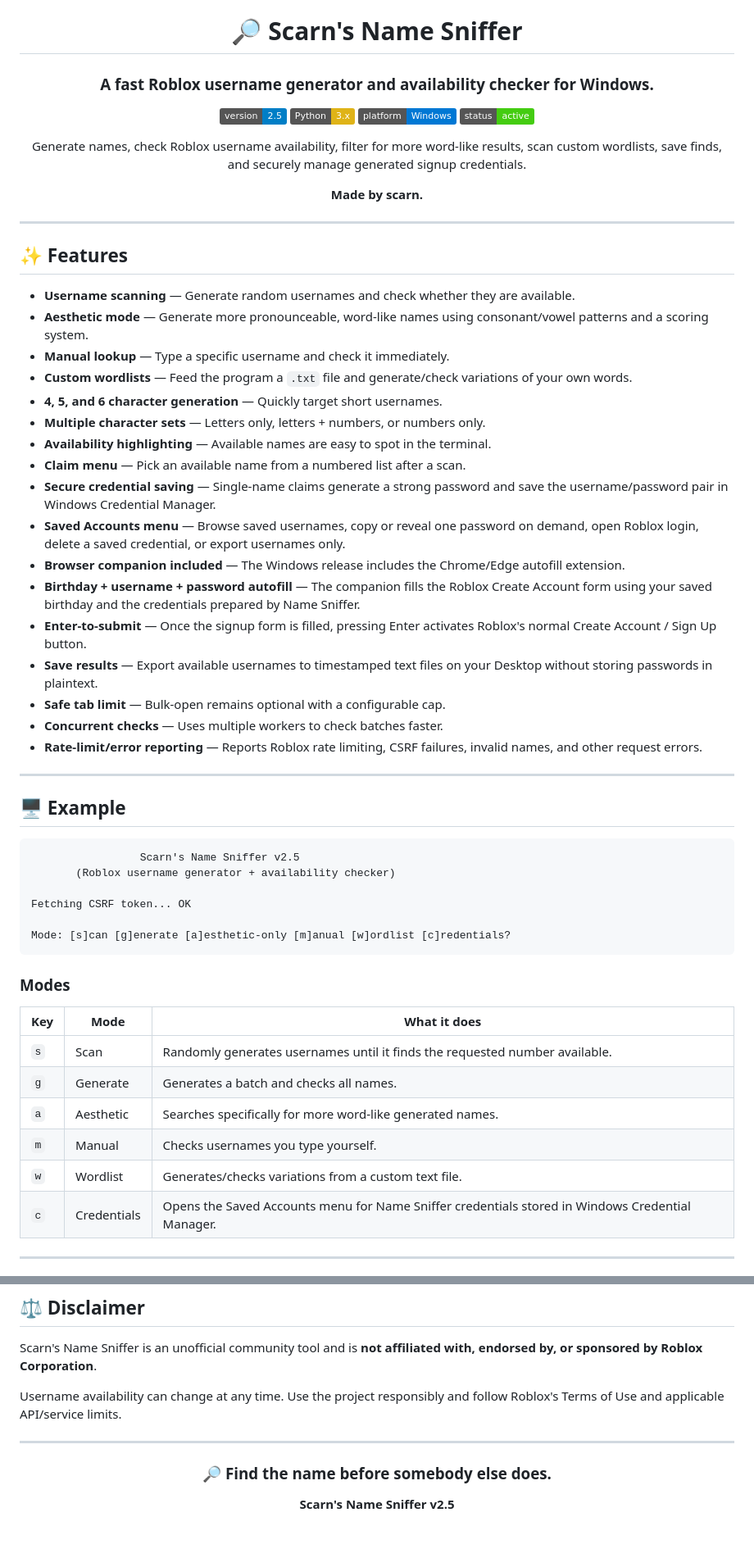
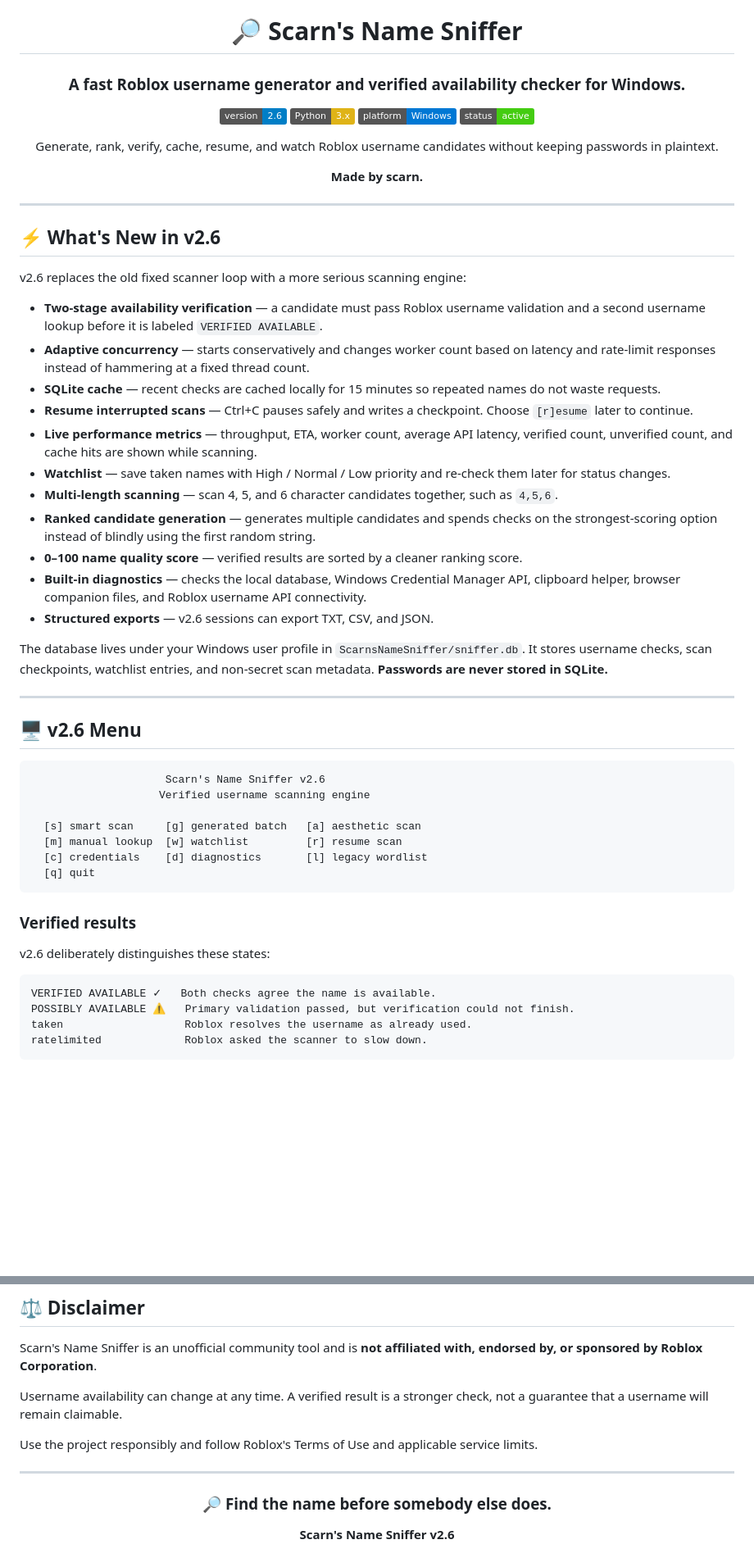
Before and after one commit to NNoradrenaline/ScarnsNameSniffer, a Markdown page: README.md, 2 parts joined by grey strips. Shown at 82% size. Drawn GitHub-style; badges without logos; blank space fills up the shorter version.

Commit message:
Document v2.6 verified adaptive scanner

````diff
--- a/README.md
+++ b/README.md
@@ -2,14 +2,14 @@
 
 # 🔎 Scarn's Name Sniffer
 
-### A fast Roblox username generator and availability checker for Windows.
+### A fast Roblox username generator and verified availability checker for Windows.
 
-![Version](https://img.shields.io/badge/version-2.5-blue)
+![Version](https://img.shields.io/badge/version-2.6-blue)
 ![Python](https://img.shields.io/badge/Python-3.x-yellow?logo=python&logoColor=white)
 ![Platform](https://img.shields.io/badge/platform-Windows-0078D4?logo=windows&logoColor=white)
 ![Status](https://img.shields.io/badge/status-active-success)
 
-Generate names, check Roblox username availability, filter for more word-like results, scan custom wordlists, save finds, and securely manage generated signup credentials.
+Generate, rank, verify, cache, resume, and watch Roblox username candidates without keeping passwords in plaintext.
 
 **Made by scarn.**
 
@@ -17,49 +17,46 @@ Generate names, check Roblox username availability, filter for more word-like re
 
 ---
 
-## ✨ Features
+## ⚡ What's New in v2.6
 
-- **Username scanning** — Generate random usernames and check whether they are available.
-- **Aesthetic mode** — Generate more pronounceable, word-like names using consonant/vowel patterns and a scoring system.
-- **Manual lookup** — Type a specific username and check it immediately.
-- **Custom wordlists** — Feed the program a `.txt` file and generate/check variations of your own words.
-- **4, 5, and 6 character generation** — Quickly target short usernames.
-- **Multiple character sets** — Letters only, letters + numbers, or numbers only.
-- **Availability highlighting** — Available names are easy to spot in the terminal.
-- **Claim menu** — Pick an available name from a numbered list after a scan.
-- **Secure credential saving** — Single-name claims generate a strong password and save the username/password pair in Windows Credential Manager.
-- **Saved Accounts menu** — Browse saved usernames, copy or reveal one password on demand, open Roblox login, delete a saved credential, or export usernames only.
-- **Browser companion included** — The Windows release includes the Chrome/Edge autofill extension.
-- **Birthday + username + password autofill** — The companion fills the Roblox Create Account form using your saved birthday and the credentials prepared by Name Sniffer.
-- **Enter-to-submit** — Once the signup form is filled, pressing Enter activates Roblox's normal Create Account / Sign Up button.
-- **Save results** — Export available usernames to timestamped text files on your Desktop without storing passwords in plaintext.
-- **Safe tab limit** — Bulk-open remains optional with a configurable cap.
-- **Concurrent checks** — Uses multiple workers to check batches faster.
-- **Rate-limit/error reporting** — Reports Roblox rate limiting, CSRF failures, invalid names, and other request errors.
+v2.6 replaces the old fixed scanner loop with a more serious scanning engine:
+
+- **Two-stage availability verification** — a candidate must pass Roblox username validation and a second username lookup before it is labeled `VERIFIED AVAILABLE`.
+- **Adaptive concurrency** — starts conservatively and changes worker count based on latency and rate-limit responses instead of hammering at a fixed thread count.
+- **SQLite cache** — recent checks are cached locally for 15 minutes so repeated names do not waste requests.
+- **Resume interrupted scans** — Ctrl+C pauses safely and writes a checkpoint. Choose `[r]esume` later to continue.
+- **Live performance metrics** — throughput, ETA, worker count, average API latency, verified count, unverified count, and cache hits are shown while scanning.
+- **Watchlist** — save taken names with High / Normal / Low priority and re-check them later for status changes.
+- **Multi-length scanning** — scan 4, 5, and 6 character candidates together, such as `4,5,6`.
+- **Ranked candidate generation** — generates multiple candidates and spends checks on the strongest-scoring option instead of blindly using the first random string.
+- **0–100 name quality score** — verified results are sorted by a cleaner ranking score.
+- **Built-in diagnostics** — checks the local database, Windows Credential Manager API, clipboard helper, browser companion files, and Roblox username API connectivity.
+- **Structured exports** — v2.6 sessions can export TXT, CSV, and JSON.
+
+The database lives under your Windows user profile in `ScarnsNameSniffer/sniffer.db`. It stores username checks, scan checkpoints, watchlist entries, and non-secret scan metadata. **Passwords are never stored in SQLite.**
 
 ---
 
-## 🖥️ Example
+## 🖥️ v2.6 Menu
 
 ```text
-                 Scarn's Name Sniffer v2.5
-       (Roblox username generator + availability checker)
+                     Scarn's Name Sniffer v2.6
+                    Verified username scanning engine
 
-Fetching CSRF token... OK
-
-Mode: [s]can [g]enerate [a]esthetic-only [m]anual [w]ordlist [c]redentials?
+  [s] smart scan     [g] generated batch   [a] aesthetic scan
+  [m] manual lookup  [w] watchlist         [r] resume scan
+  [c] credentials    [d] diagnostics       [l] legacy wordlist
+  [q] quit
 ```
 
-### Modes
+### Verified results
 
-| Key | Mode | What it does |
-|---|---|---|
-| `s` | Scan | Randomly generates usernames until it finds the requested number available. |
-| `g` | Generate | Generates a batch and checks all names. |
-| `a` | Aesthetic | Searches specifically for more word-like generated names. |
-| `m` | Manual | Checks usernames you type yourself. |
-| `w` | Wordlist | Generates/checks variations from a custom text file. |
-| `c` | Credentials | Opens the Saved Accounts menu for Name Sniffer credentials stored in Windows Credential Manager. |
+v2.6 deliberately distinguishes these states:
 
----
+```text
+VERIFIED AVAILABLE ✓   Both checks agree the name is available.
+POSSIBLY AVAILABLE ⚠   Primary validation passed, but verification could not finish.
+taken                   Roblox resolves the username as already used.
+ratelimited             Roblox asked the scanner to slow down.
+```
 
@@ -184,7 +229,9 @@ Name Sniffer does **not** require an existing Roblox password, `.ROBLOSECURITY`
 
 Scarn's Name Sniffer is an unofficial community tool and is **not affiliated with, endorsed by, or sponsored by Roblox Corporation**.
 
-Username availability can change at any time. Use the project responsibly and follow Roblox's Terms of Use and applicable API/service limits.
+Username availability can change at any time. A verified result is a stronger check, not a guarantee that a username will remain claimable.
+
+Use the project responsibly and follow Roblox's Terms of Use and applicable service limits.
 
 ---
 
@@ -192,6 +239,6 @@ Username availability can change at any time. Use the project responsibly and fo
 
 ### 🔎 Find the name before somebody else does.
 
-**Scarn's Name Sniffer v2.5**
+**Scarn's Name Sniffer v2.6**
 
 </div>
````
Also changed, not shown: other parts of README.md (+113 -65 lines).
